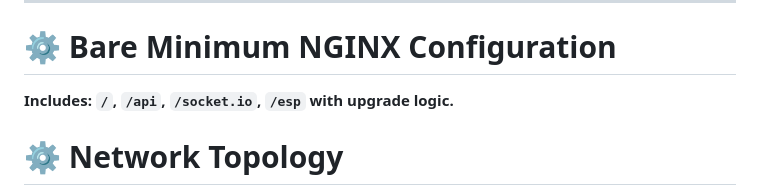
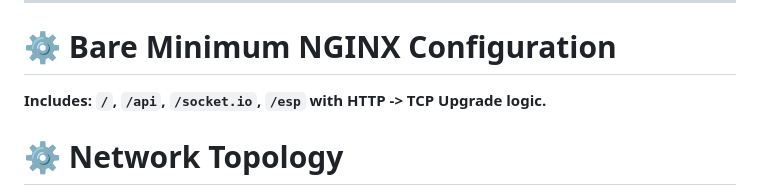
Before and after one commit to charliecatxph/enoki-unified-ctx, a Markdown page: README.md, the part around the change. Rendered like a GitHub page.

```diff
--- a/README.md
+++ b/README.md
@@ -205,7 +205,7 @@ Chromium will automatically redirect to kiosk UI once backend becomes active.
 
 # ⚙️ Bare Minimum NGINX Configuration
 
-**Includes: `/`, `/api`, `/socket.io`, `/esp` with upgrade logic.**
+**Includes: `/`, `/api`, `/socket.io`, `/esp` with HTTP -> TCP Upgrade logic.**
 
 # ⚙️ Network Topology
 
```
